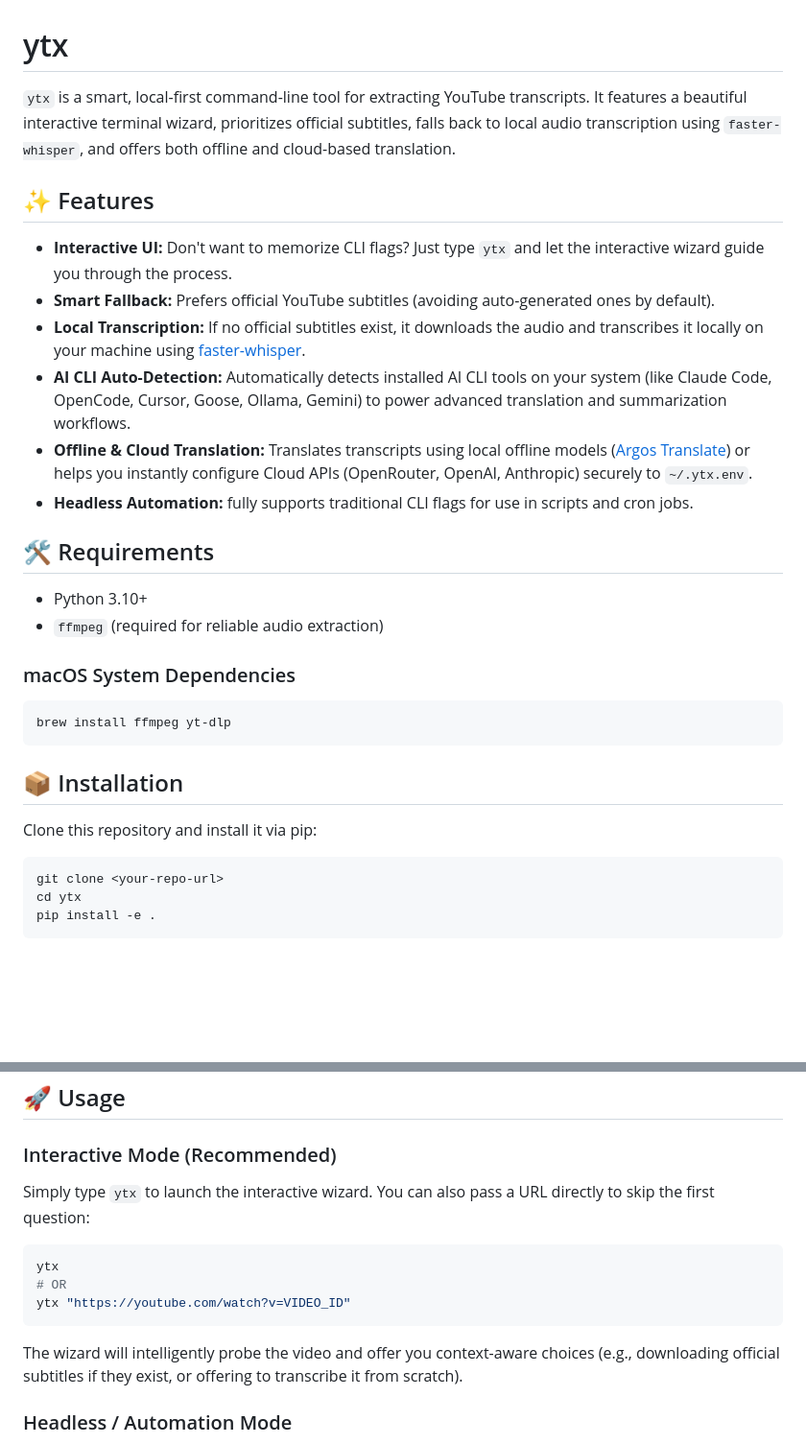
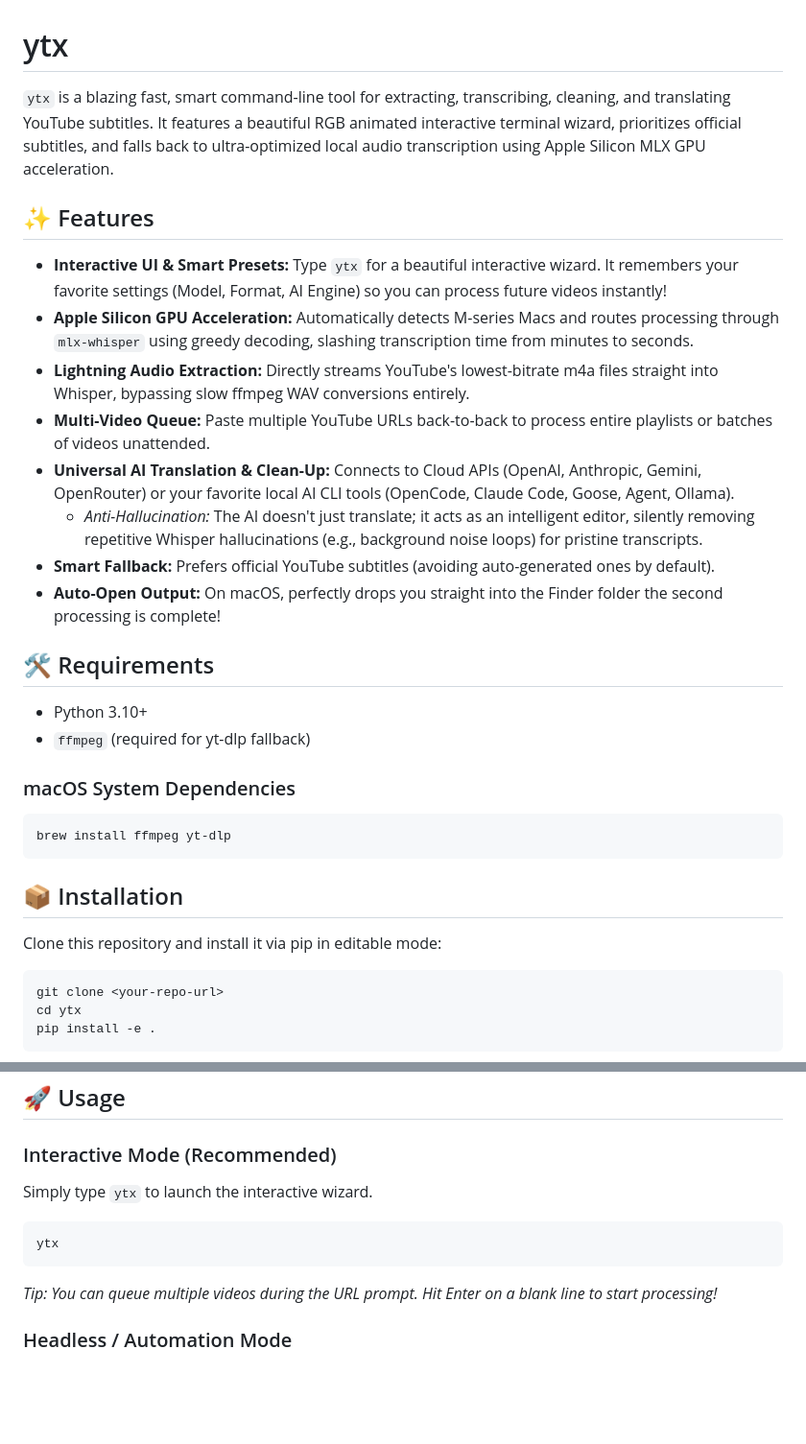
Before and after one commit to amateur-dev/ytx, a Markdown page: README.md, 2 parts joined by grey strips. Shown at 96% size. Rendered like a GitHub page; blank space fills up the shorter version.

Commit message:
docs: completely rewrite README to highlight massive speed boosts, AI cleanup, and UX features

````diff
--- a/README.md
+++ b/README.md
@@ -1,18 +1,20 @@
 # ytx
 
-`ytx` is a smart, local-first command-line tool for extracting YouTube transcripts. It features a beautiful interactive terminal wizard, prioritizes official subtitles, falls back to local audio transcription using `faster-whisper`, and offers both offline and cloud-based translation.
+`ytx` is a blazing fast, smart command-line tool for extracting, transcribing, cleaning, and translating YouTube subtitles. It features a beautiful RGB animated interactive terminal wizard, prioritizes official subtitles, and falls back to ultra-optimized local audio transcription using Apple Silicon MLX GPU acceleration.
 
 ## ✨ Features
-- **Interactive UI:** Don't want to memorize CLI flags? Just type `ytx` and let the interactive wizard guide you through the process.
+- **Interactive UI & Smart Presets:** Type `ytx` for a beautiful interactive wizard. It remembers your favorite settings (Model, Format, AI Engine) so you can process future videos instantly!
+- **Apple Silicon GPU Acceleration:** Automatically detects M-series Macs and routes processing through `mlx-whisper` using greedy decoding, slashing transcription time from minutes to seconds.
+- **Lightning Audio Extraction:** Directly streams YouTube's lowest-bitrate m4a files straight into Whisper, bypassing slow ffmpeg WAV conversions entirely.
+- **Multi-Video Queue:** Paste multiple YouTube URLs back-to-back to process entire playlists or batches of videos unattended.
+- **Universal AI Translation & Clean-Up:** Connects to Cloud APIs (OpenAI, Anthropic, Gemini, OpenRouter) or your favorite local AI CLI tools (OpenCode, Claude Code, Goose, Agent, Ollama).
+  - *Anti-Hallucination:* The AI doesn't just translate; it acts as an intelligent editor, silently removing repetitive Whisper hallucinations (e.g., background noise loops) for pristine transcripts.
 - **Smart Fallback:** Prefers official YouTube subtitles (avoiding auto-generated ones by default).
-- **Local Transcription:** If no official subtitles exist, it downloads the audio and transcribes it locally on your machine using [faster-whisper](https://github.com/SYSTRAN/faster-whisper).
-- **AI CLI Auto-Detection:** Automatically detects installed AI CLI tools on your system (like Claude Code, OpenCode, Cursor, Goose, Ollama, Gemini) to power advanced translation and summarization workflows.
-- **Offline & Cloud Translation:** Translates transcripts using local offline models ([Argos Translate](https://github.com/argosopentech/argos-translate)) or helps you instantly configure Cloud APIs (OpenRouter, OpenAI, Anthropic) securely to `~/.ytx.env`.
-- **Headless Automation:** fully supports traditional CLI flags for use in scripts and cron jobs.
+- **Auto-Open Output:** On macOS, perfectly drops you straight into the Finder folder the second processing is complete!
 
 ## 🛠 Requirements
 - Python 3.10+
-- `ffmpeg` (required for reliable audio extraction)
+- `ffmpeg` (required for yt-dlp fallback)
 
 ### macOS System Dependencies
 ```bash
@@ -20,7 +22,7 @@ brew install ffmpeg yt-dlp
 ```
 
 ## 📦 Installation
-Clone this repository and install it via pip:
+Clone this repository and install it via pip in editable mode:
 ```bash
 git clone <your-repo-url>
 cd ytx
@@ -35,13 +37,11 @@ ytx doctor
 ## 🚀 Usage
 
 ### Interactive Mode (Recommended)
-Simply type `ytx` to launch the interactive wizard. You can also pass a URL directly to skip the first question:
+Simply type `ytx` to launch the interactive wizard.
 ```bash
 ytx
-# OR
-ytx "https://youtube.com/watch?v=VIDEO_ID"
 ```
-The wizard will intelligently probe the video and offer you context-aware choices (e.g., downloading official subtitles if they exist, or offering to transcribe it from scratch).
+*Tip: You can queue multiple videos during the URL prompt. Hit Enter on a blank line to start processing!*
 
 ### Headless / Automation Mode
 If you provide any specific formatting or language flags, `ytx` automatically bypasses the interactive wizard and runs headlessly:
````
Also changed, not shown: other parts of README.md (+3 -3 lines).
